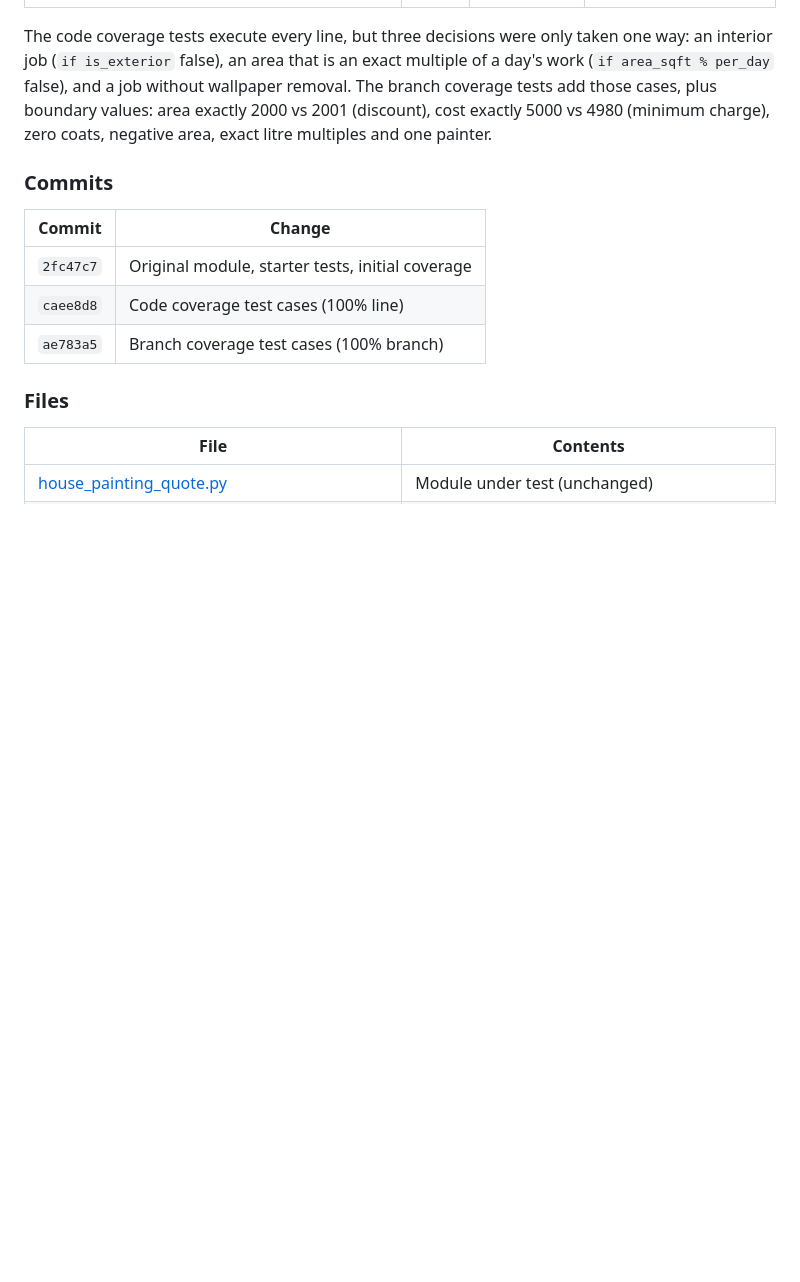
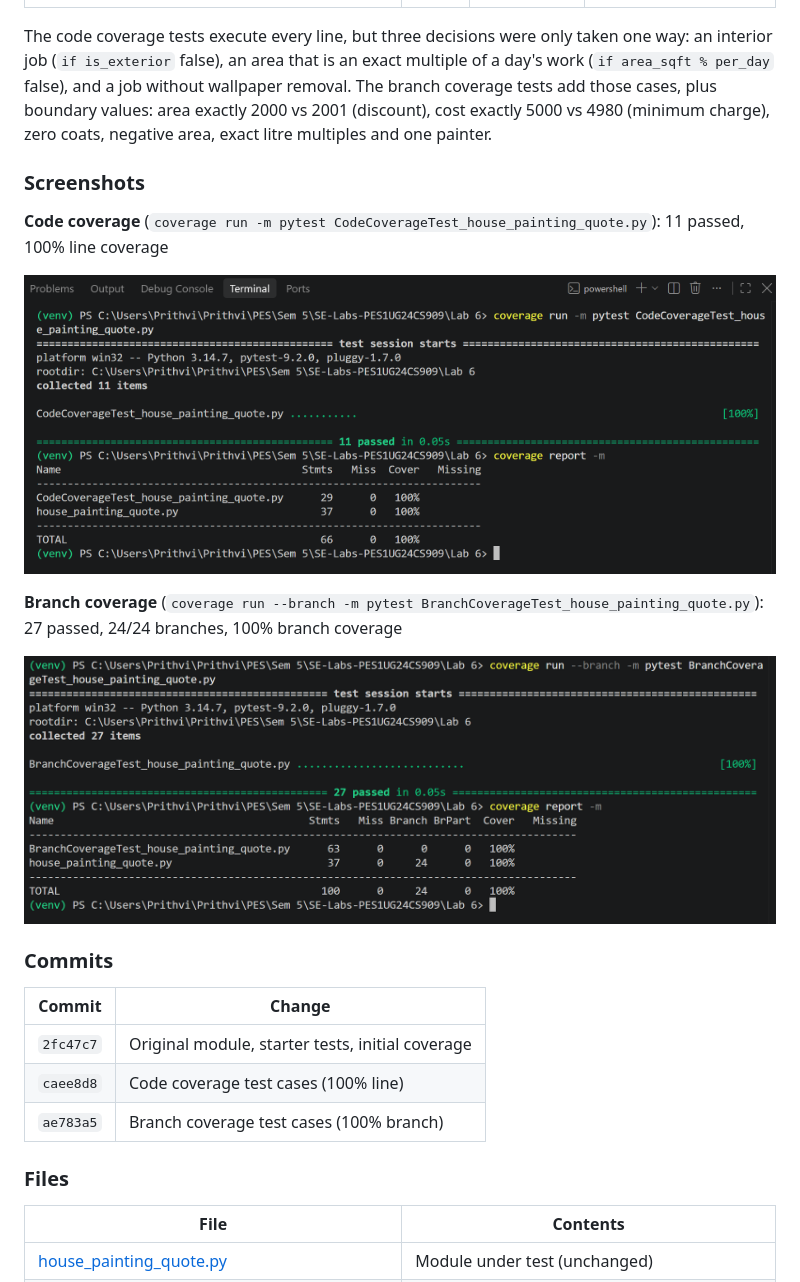
Before and after one commit to Prithvi-Aithal/SE-Labs-PES1UG24CS909, a Markdown page: Lab 6/README.md, the part around the change. Rendered like a GitHub page; pictures changed too: Lab 6/screenshots/branch_coverage.png (added), Lab 6/screenshots/code_coverage.png (added); blank space fills up the shorter version.

Commit message:
Lab 6: Add code and branch coverage terminal screenshots

```diff
--- a/Lab 6/README.md
+++ b/Lab 6/README.md
@@ -30,6 +30,16 @@ Refer to the lab handout for instructions.
 | [BranchCoverageTest_house_painting_quote.py](BranchCoverageTest_house_painting_quote.py) | 27 | **100%** | **100%** |
 
 The code coverage tests execute every line, but three decisions were only taken one way: an interior job (`if is_exterior` false), an area that is an exact multiple of a day's work (`if area_sqft % per_day` false), and a job without wallpaper removal. The branch coverage tests add those cases, plus boundary values: area exactly 2000 vs 2001 (discount), cost exactly 5000 vs 4980 (minimum charge), zero coats, negative area, exact litre multiples and one painter.
+
+### Screenshots
+
+**Code coverage** (`coverage run -m pytest CodeCoverageTest_house_painting_quote.py`): 11 passed, 100% line coverage
+
+![Code coverage](screenshots/code_coverage.png)
+
+**Branch coverage** (`coverage run --branch -m pytest BranchCoverageTest_house_painting_quote.py`): 27 passed, 24/24 branches, 100% branch coverage
+
+![Branch coverage](screenshots/branch_coverage.png)
 
 ### Commits
 
```
